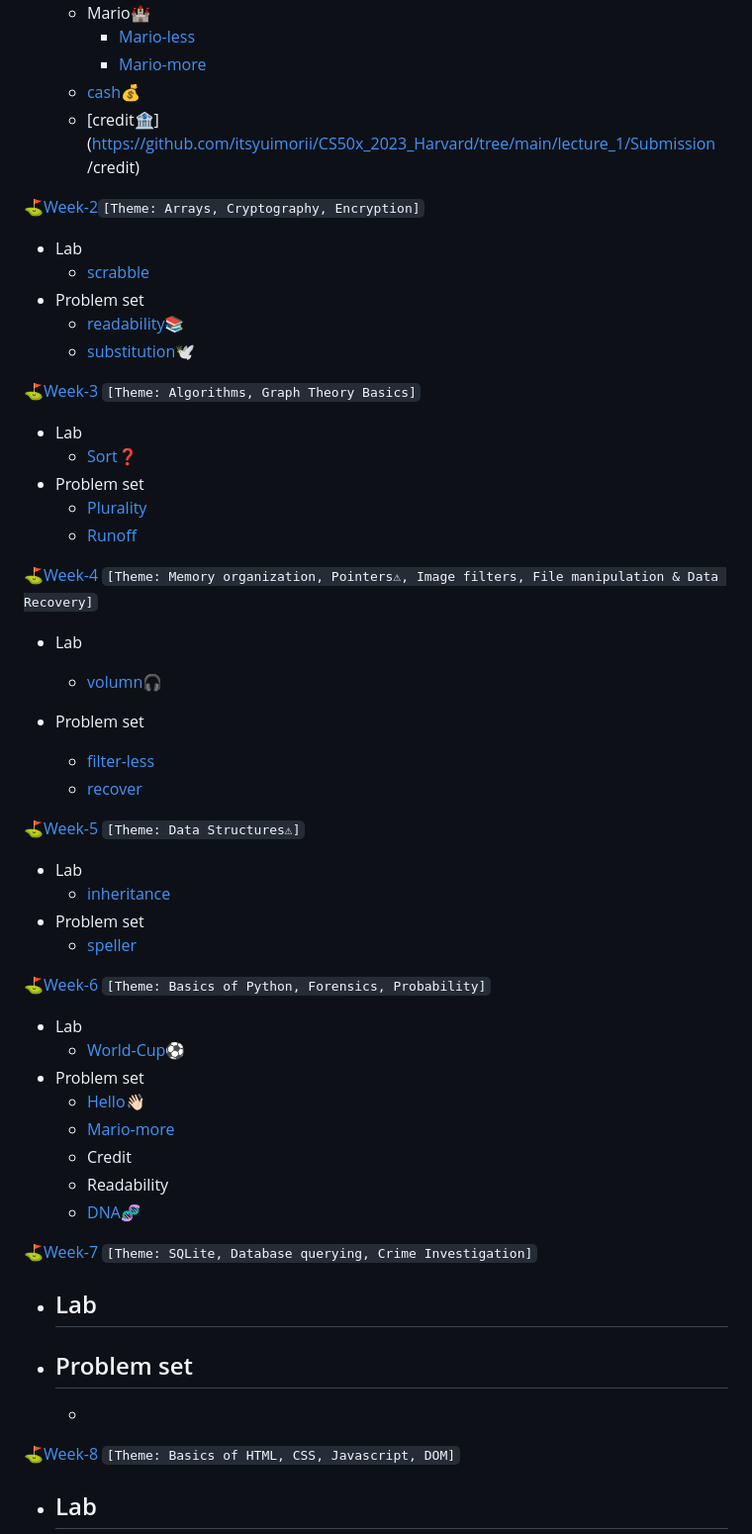
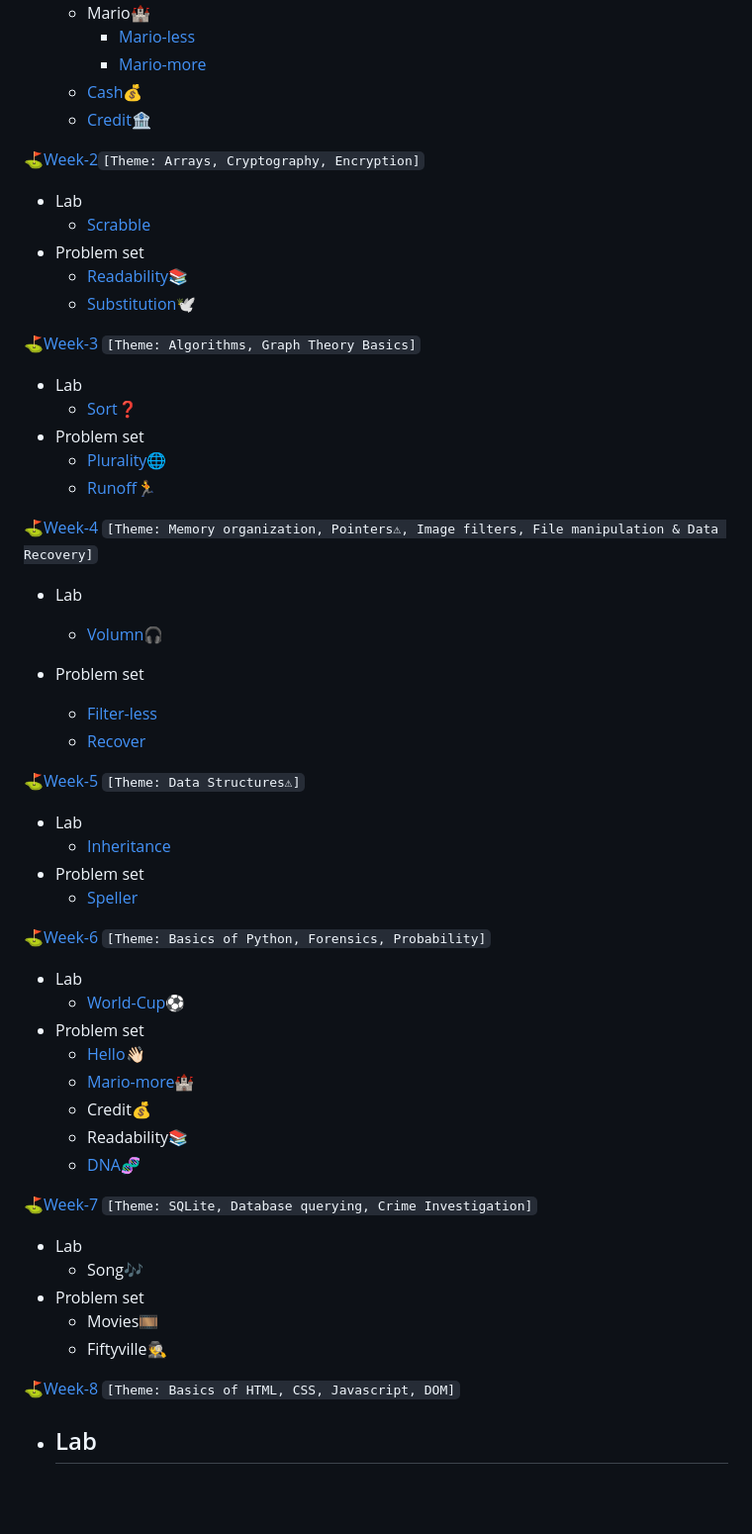
Before and after one commit to YUIMORIIStudio/Harvard-CS50, a Markdown page: README.md, the part around the change. Shown: that part at 99% size. GitHub-like rendering; blank space fills up the shorter version.

```diff
--- a/README.md
+++ b/README.md
@@ -34,18 +34,18 @@ This is CS50, Harvard University's introduction to the intellectual enterprises
     - Mario🏰
       - [Mario-less](https://github.com/itsyuimorii/CS50x_2023_Harvard/tree/main/lecture_1/Submission%20/mario-less)
       - [Mario-more](https://github.com/itsyuimorii/CS50x_2023_Harvard/tree/main/lecture_1/Submission%20/mario-more)
-    - [cash💰](https://github.com/itsyuimorii/CS50x_2023_Harvard/tree/main/lecture_1/Submission%20/cash)
-    - [credit🏦](https://github.com/itsyuimorii/CS50x_2023_Harvard/tree/main/lecture_1/Submission /credit)
+    - [Cash💰](https://github.com/itsyuimorii/CS50x_2023_Harvard/tree/main/lecture_1/Submission%20/cash)
+    - [Credit🏦]()
 
 
 
 ⛳[Week-2](https://github.com/itsyuimorii/CS50x_2023_Harvard/tree/main/lecture_2)`[Theme: Arrays, Cryptography, Encryption]`
 
 - Lab
-  - [scrabble](https://github.com/itsyuimorii/Harvard-CS50/tree/main/lecture_2/Submission/scrabble)
+  - [Scrabble](https://github.com/itsyuimorii/Harvard-CS50/tree/main/lecture_2/Submission/scrabble)
 - Problem set
-  - [readability📚](https://github.com/itsyuimorii/Harvard-CS50/tree/main/lecture_2/Submission/readability)
-  - [substitution🕊️](https://github.com/itsyuimorii/Harvard-CS50/tree/main/lecture_2/Submission/substitution)
+  - [Readability📚](https://github.com/itsyuimorii/Harvard-CS50/tree/main/lecture_2/Submission/readability)
+  - [Substitution🕊️](https://github.com/itsyuimorii/Harvard-CS50/tree/main/lecture_2/Submission/substitution)
 
 
 
@@ -54,8 +54,8 @@ This is CS50, Harvard University's introduction to the intellectual enterprises
   - Lab
     - [Sort❓]( )
   - Problem set
-    - [Plurality]( )
-    - [Runoff]( )
+    - [Plurality🌐]( )
+    - [Runoff🏃]( )
 
 
 
@@ -63,20 +63,20 @@ This is CS50, Harvard University's introduction to the intellectual enterprises
 
   - Lab
 
-    - [volumn🎧](https://github.com/itsyuimorii/CS50x_2023_Harvard/tree/main/Week04/Submission/volume)
+    - [Volumn🎧](https://github.com/itsyuimorii/CS50x_2023_Harvard/tree/main/Week04/Submission/volume)
   - Problem set
 
-    - [filter-less](https://github.com/itsyuimorii/CS50x_2023_Harvard/tree/main/Week04/Submission/fliter-less)
-    - [recover](https://github.com/itsyuimorii/CS50x_2023_Harvard/tree/main/Week04/Submission/recover)
+    - [Filter-less](https://github.com/itsyuimorii/CS50x_2023_Harvard/tree/main/Week04/Submission/fliter-less)
+    - [Recover](https://github.com/itsyuimorii/CS50x_2023_Harvard/tree/main/Week04/Submission/recover)
 
 
 
 ⛳[Week-5]( ) `[Theme: Data Structures⚠]`
 
   - Lab
-    - [inheritance](https://github.com/itsyuimorii/CS50x_2023_Harvard/tree/main/Week_05/submission/inheritance)
+    - [Inheritance](https://github.com/itsyuimorii/CS50x_2023_Harvard/tree/main/Week_05/submission/inheritance)
   - Problem set
-    - [speller](https://github.com/itsyuimorii/CS50x_2023_Harvard/tree/main/Week_05/submission/speller)
+    - [Speller](https://github.com/itsyuimorii/CS50x_2023_Harvard/tree/main/Week_05/submission/speller)
 
 
 
@@ -86,9 +86,9 @@ This is CS50, Harvard University's introduction to the intellectual enterprises
     - [World-Cup⚽️](https://github.com/me50/itsyuimorii/tree/cs50/labs/2022/fall/worldcup)
   - Problem set
     - [Hello👋🏻](https://github.com/itsyuimorii/CS50x_2023_Harvard/tree/main/Week_06%20Python/submission/Hello)
-    - [Mario-more](https://github.com/me50/itsyuimorii/tree/ba2fdf770c9d437bf92491cc24a744ea9b50f083)
-    - Credit
-    - Readability
+    - [Mario-more🏰](https://github.com/me50/itsyuimorii/tree/ba2fdf770c9d437bf92491cc24a744ea9b50f083)
+    - Credit💰
+    - Readability📚
     - [DNA🧬]()
 
 
@@ -96,12 +96,10 @@ This is CS50, Harvard University's introduction to the intellectual enterprises
 ⛳[Week-7]() `[Theme: SQLite, Database querying, Crime Investigation]`
 
   - Lab
-    -
+    - Song🎶
   - Problem set
-    -
-    -
-
-
+    - Movies🎞️
+    - Fiftyville🕵️
 
 ⛳[Week-8]() `[Theme: Basics of HTML, CSS, Javascript, DOM]`
 
```
